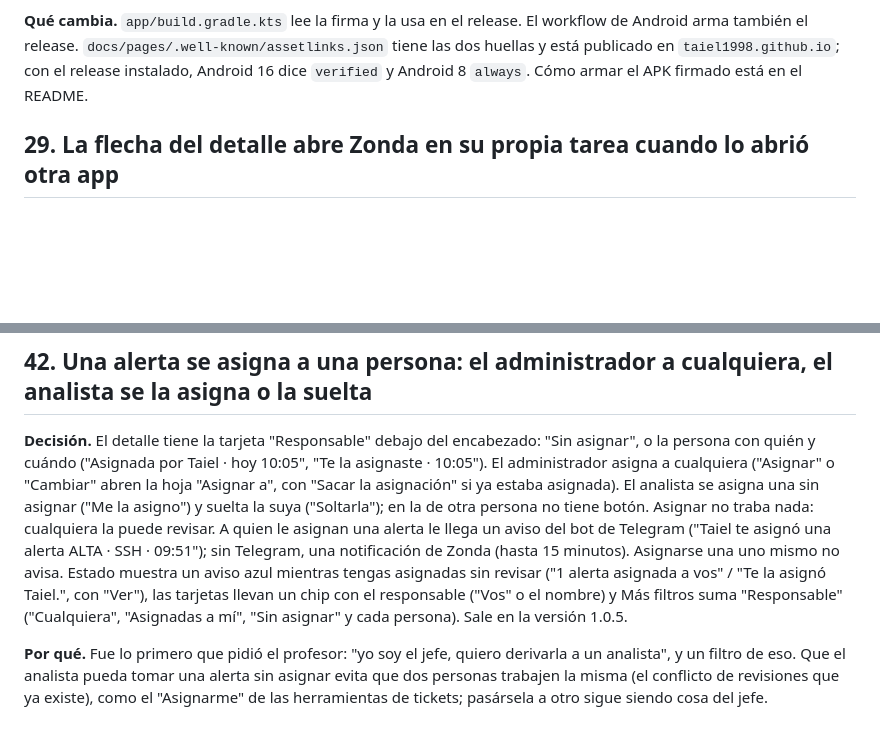
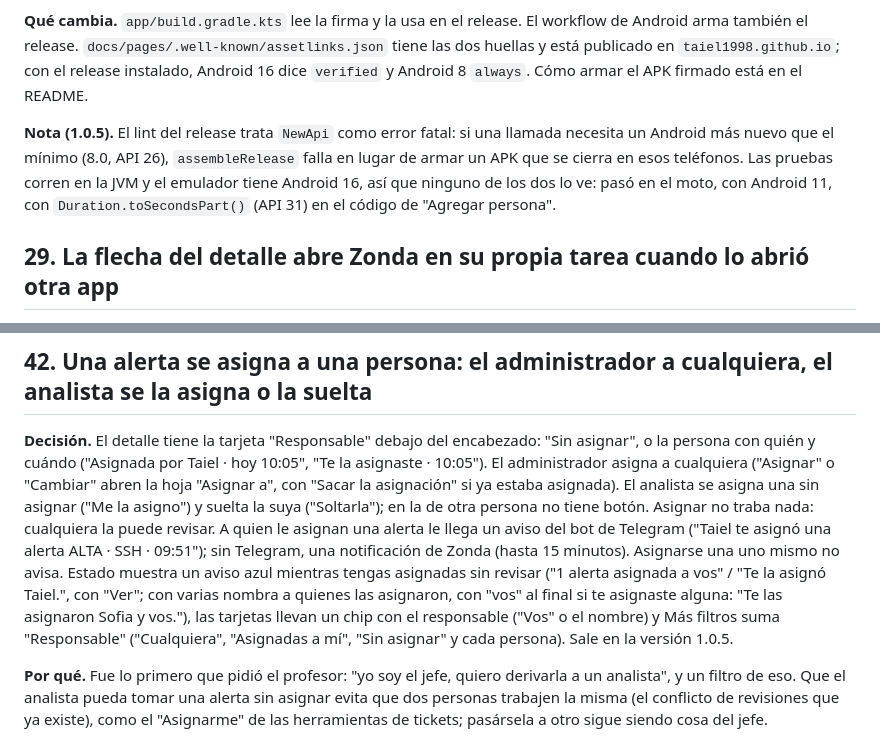
Before and after one commit to Taiel1998/zonda-app, a Markdown page: docs/decisiones.md, 2 parts joined by grey strips. Drawn GitHub-style; blank space fills up the shorter version.

```diff
--- a/docs/decisiones.md
+++ b/docs/decisiones.md
@@ -255,6 +255,8 @@ Registro corto de las decisiones que cambian algo respecto de la Etapa 1 o que c
 
 **Qué cambia.** `app/build.gradle.kts` lee la firma y la usa en el release. El workflow de Android arma también el release. `docs/pages/.well-known/assetlinks.json` tiene las dos huellas y está publicado en `taiel1998.github.io`; con el release instalado, Android 16 dice `verified` y Android 8 `always`. Cómo armar el APK firmado está en el README.
 
+**Nota (1.0.5).** El lint del release trata `NewApi` como error fatal: si una llamada necesita un Android más nuevo que el mínimo (8.0, API 26), `assembleRelease` falla en lugar de armar un APK que se cierra en esos teléfonos. Las pruebas corren en la JVM y el emulador tiene Android 16, así que ninguno de los dos lo ve: pasó en el moto, con Android 11, con `Duration.toSecondsPart()` (API 31) en el código de "Agregar persona".
+
 ## 29. La flecha del detalle abre Zonda en su propia tarea cuando lo abrió otra app
 
 **Decisión.** La flecha de volver del detalle usa `navigateUp()` en lugar de `popBackStack()` (función `volver()` en `ui/navigation/Rutas.kt`). Con pantallas atrás hace lo mismo que antes. Si el detalle es la única pantalla, abre Zonda en su propia tarea, en la pantalla principal, y cierra la copia que quedó en la otra app. El atrás del teléfono no cambia: desde un detalle abierto por Telegram vuelve a Telegram. Sale en la versión 1.0.1.
@@ -391,7 +393,7 @@ Registro corto de las decisiones que cambian algo respecto de la Etapa 1 o que c
 
 ## 42. Una alerta se asigna a una persona: el administrador a cualquiera, el analista se la asigna o la suelta
 
-**Decisión.** El detalle tiene la tarjeta "Responsable" debajo del encabezado: "Sin asignar", o la persona con quién y cuándo ("Asignada por Taiel · hoy 10:05", "Te la asignaste · 10:05"). El administrador asigna a cualquiera ("Asignar" o "Cambiar" abren la hoja "Asignar a", con "Sacar la asignación" si ya estaba asignada). El analista se asigna una sin asignar ("Me la asigno") y suelta la suya ("Soltarla"); en la de otra persona no tiene botón. Asignar no traba nada: cualquiera la puede revisar. A quien le asignan una alerta le llega un aviso del bot de Telegram ("Taiel te asignó una alerta ALTA · SSH · 09:51"); sin Telegram, una notificación de Zonda (hasta 15 minutos). Asignarse una uno mismo no avisa. Estado muestra un aviso azul mientras tengas asignadas sin revisar ("1 alerta asignada a vos" / "Te la asignó Taiel.", con "Ver"), las tarjetas llevan un chip con el responsable ("Vos" o el nombre) y Más filtros suma "Responsable" ("Cualquiera", "Asignadas a mí", "Sin asignar" y cada persona). Sale en la versión 1.0.5.
+**Decisión.** El detalle tiene la tarjeta "Responsable" debajo del encabezado: "Sin asignar", o la persona con quién y cuándo ("Asignada por Taiel · hoy 10:05", "Te la asignaste · 10:05"). El administrador asigna a cualquiera ("Asignar" o "Cambiar" abren la hoja "Asignar a", con "Sacar la asignación" si ya estaba asignada). El analista se asigna una sin asignar ("Me la asigno") y suelta la suya ("Soltarla"); en la de otra persona no tiene botón. Asignar no traba nada: cualquiera la puede revisar. A quien le asignan una alerta le llega un aviso del bot de Telegram ("Taiel te asignó una alerta ALTA · SSH · 09:51"); sin Telegram, una notificación de Zonda (hasta 15 minutos). Asignarse una uno mismo no avisa. Estado muestra un aviso azul mientras tengas asignadas sin revisar ("1 alerta asignada a vos" / "Te la asignó Taiel.", con "Ver"; con varias nombra a quienes las asignaron, con "vos" al final si te asignaste alguna: "Te las asignaron Sofia y vos."), las tarjetas llevan un chip con el responsable ("Vos" o el nombre) y Más filtros suma "Responsable" ("Cualquiera", "Asignadas a mí", "Sin asignar" y cada persona). Sale en la versión 1.0.5.
 
 **Por qué.** Fue lo primero que pidió el profesor: "yo soy el jefe, quiero derivarla a un analista", y un filtro de eso. Que el analista pueda tomar una alerta sin asignar evita que dos personas trabajen la misma (el conflicto de revisiones que ya existe), como el "Asignarme" de las herramientas de tickets; pasársela a otro sigue siendo cosa del jefe.
 
```
Also changed, not shown: README.md (+1 -1 lines), docs/prompts/2026-10-17-version-1.0.5.md (+3 -1 lines).
